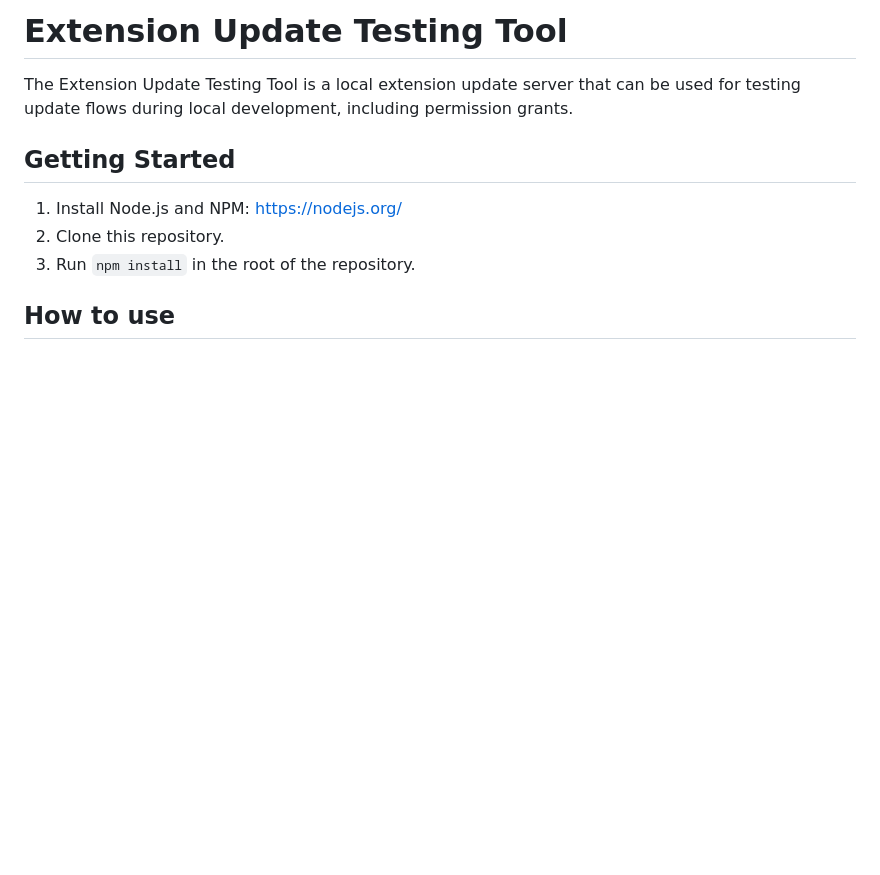
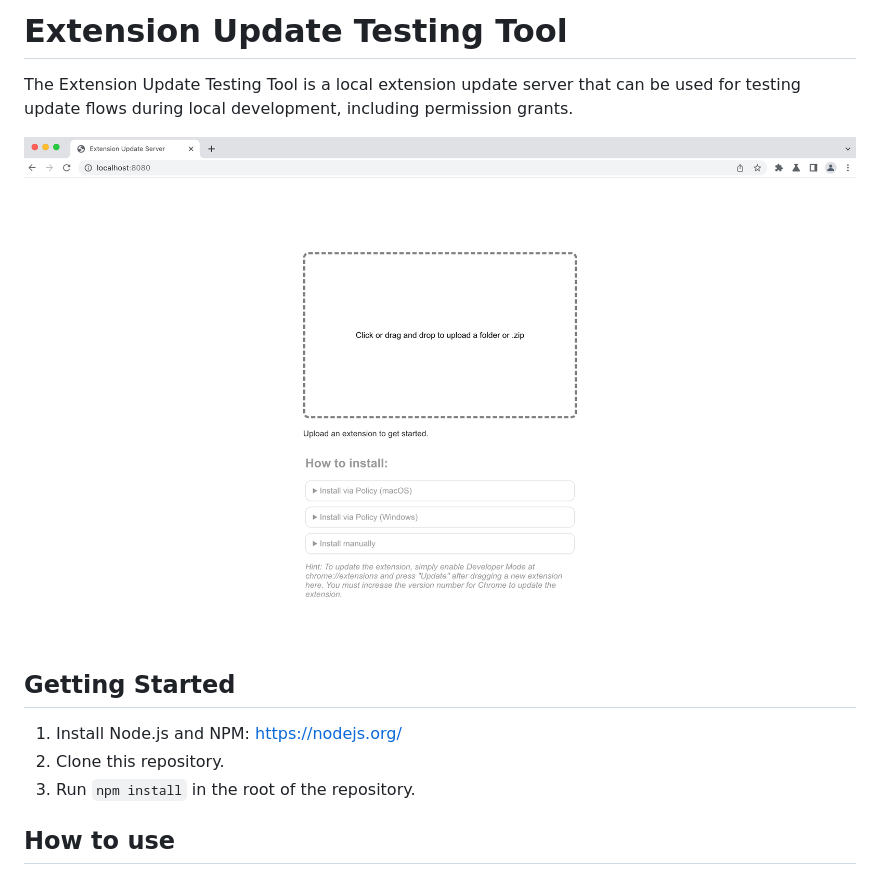
Before and after one commit to GoogleChromeLabs/extension-update-testing-tool, a Markdown page: README.md, the part around the change. GitHub-like rendering; pictures changed too: docs/screenshot.png (added); blank space fills up the shorter version.

Commit message:
Add screenshot

```diff
--- a/README.md
+++ b/README.md
@@ -1,6 +1,8 @@
 # Extension Update Testing Tool
 
 The Extension Update Testing Tool is a local extension update server that can be used for testing update flows during local development, including permission grants.
+
+![Screenshot of Extension Update Testing Tool](/docs/screenshot.png)
 
 ## Getting Started
 
```
